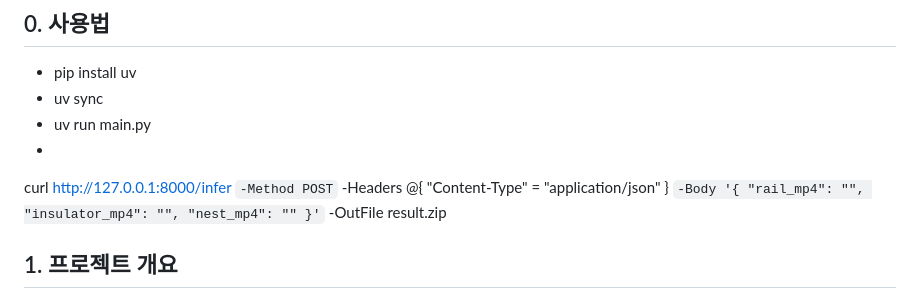
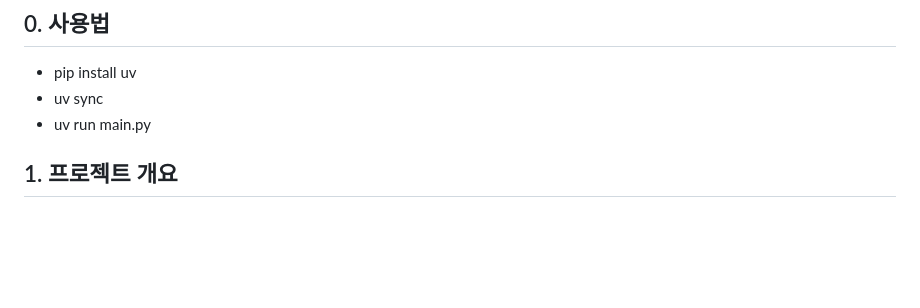
Before and after one commit to AIVLE-08-14/raildock_Vision_AI, a Markdown page: README.md, the part around the change. GitHub-like rendering; blank space fills up the shorter version.

```diff
--- a/README.md
+++ b/README.md
@@ -13,18 +13,6 @@ YOLOv8 계열을 기반으로 하며,
 - pip install uv
 - uv sync
 - uv run main.py
--
-curl http://127.0.0.1:8000/infer `
-  -Method POST `
-  -Headers @{ "Content-Type" = "application/json" } `
-  -Body '{
-    "rail_mp4": "",
-    "insulator_mp4": "",
-    "nest_mp4": ""
-  }' `
-  -OutFile result.zip
-
-
 
 
 
```
